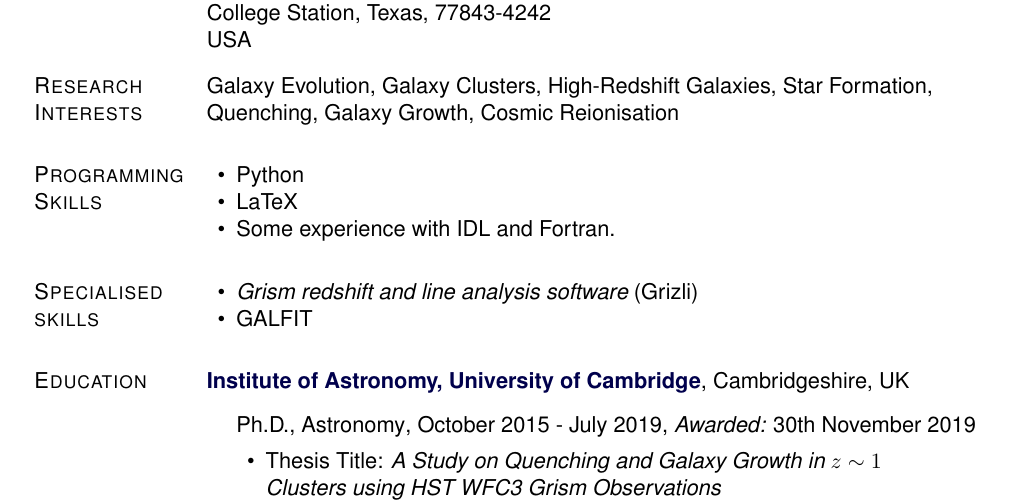
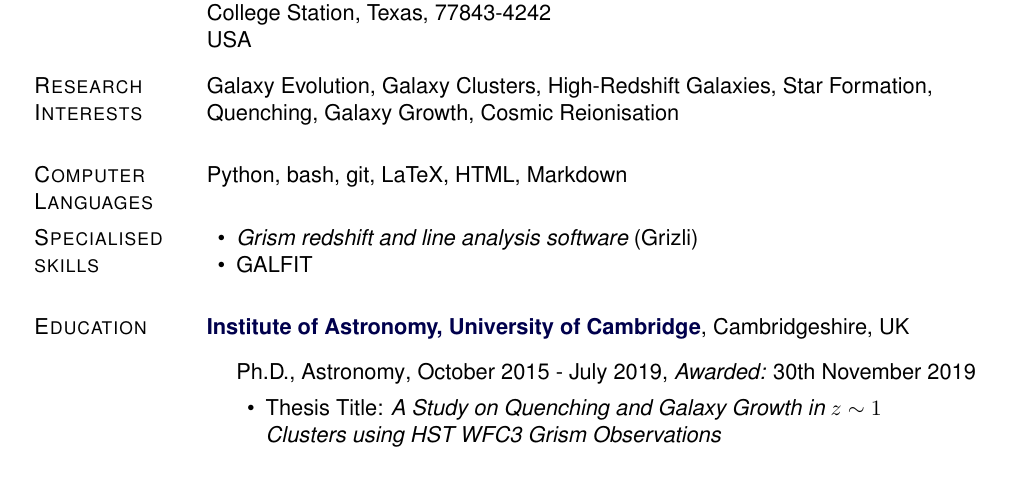
Before and after one commit to jkmatharu/jkmatharu.github.io, a LaTeX CV (images/Jas_cv.tex): part of page 1 of 4, cut so that both start at the same text, the shorter picture padded with empty space. Compiled offline with pdfLaTeX.

Commit message:
cv update

```diff
--- a/images/Jas_cv.tex
+++ b/images/Jas_cv.tex
@@ -263,12 +263,9 @@ USA
 
 Galaxy Evolution, Galaxy Clusters, High-Redshift Galaxies, Star Formation, \\ Quenching, Galaxy Growth, Cosmic Reionisation
 
-\section{Programming Skills}
-\begin{innerlist}
-\item Python
-\item LaTeX
-\item Some experience with IDL and Fortran.
-\end{innerlist}
+\section{Computer Languages}
+Python, bash, git, LaTeX, HTML, Markdown
+
 
 \section{Specialised skills}
 \begin{innerlist}
```
Also changed, not shown: images/Jas_cv.pdf, 4 other files.
